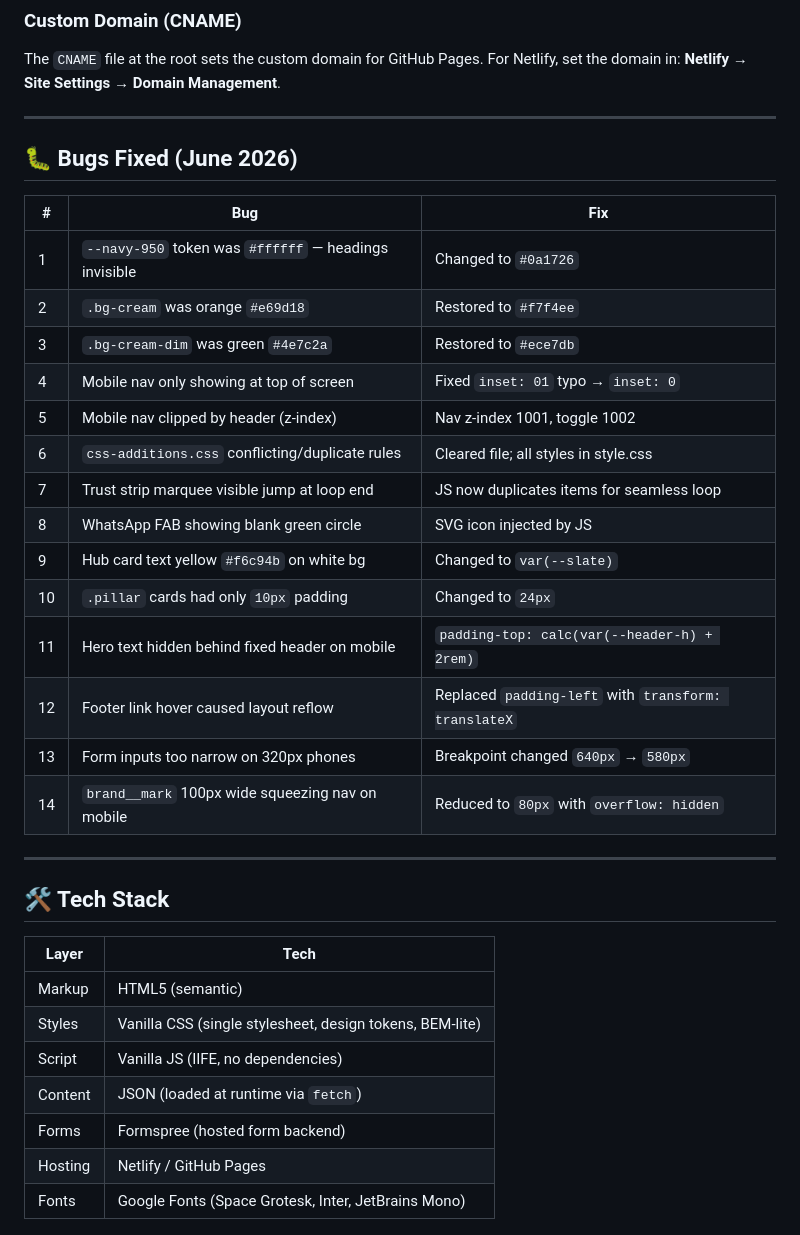
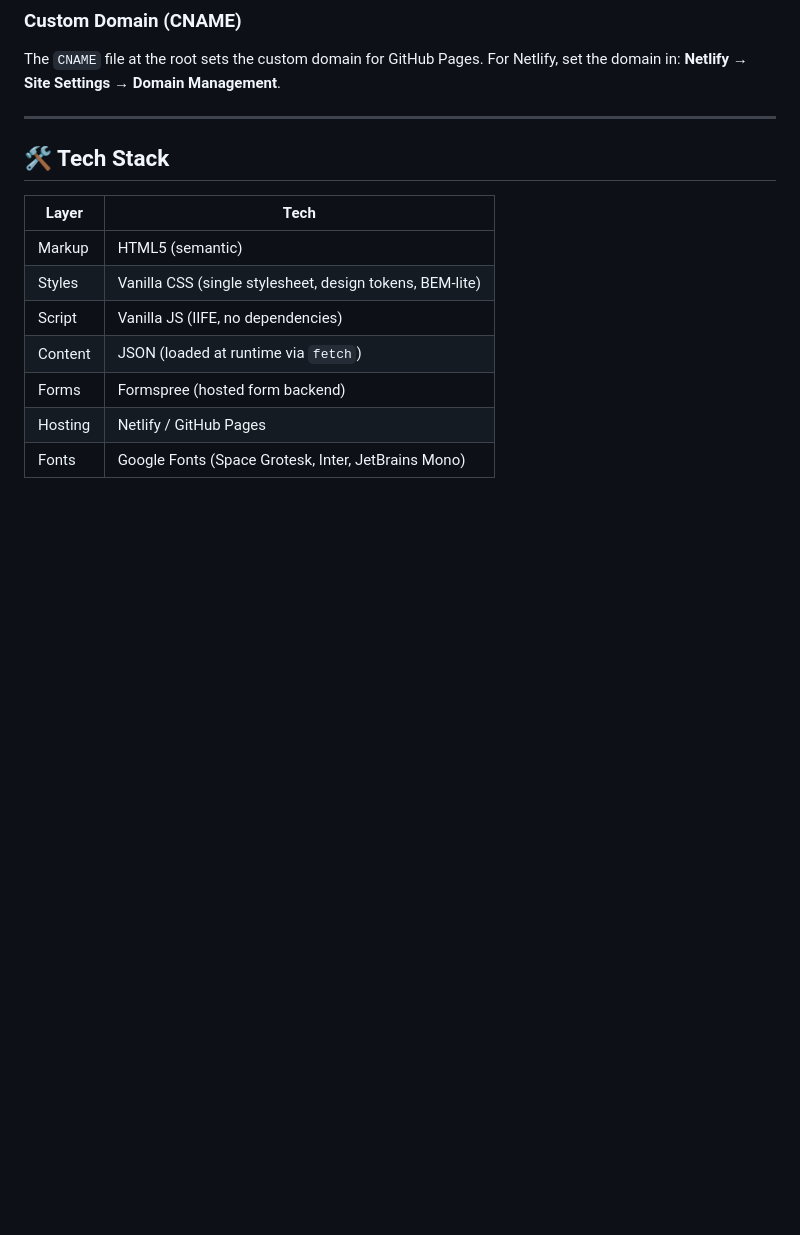
Before and after one commit to shiplogisticltd/Website, a Markdown page: README.md, the part around the change. Rendered like a GitHub page; blank space fills up the shorter version.

```diff
--- a/README.md
+++ b/README.md
@@ -196,26 +196,6 @@ The `CNAME` file at the root sets the custom domain for GitHub Pages. For Netlif
 
 ---
 
-## 🐛 Bugs Fixed (June 2026)
-
-| # | Bug | Fix |
-|---|-----|-----|
-| 1 | `--navy-950` token was `#ffffff` — headings invisible | Changed to `#0a1726` |
-| 2 | `.bg-cream` was orange `#e69d18` | Restored to `#f7f4ee` |
-| 3 | `.bg-cream-dim` was green `#4e7c2a` | Restored to `#ece7db` |
-| 4 | Mobile nav only showing at top of screen | Fixed `inset: 01` typo → `inset: 0` |
-| 5 | Mobile nav clipped by header (z-index) | Nav z-index 1001, toggle 1002 |
-| 6 | `css-additions.css` conflicting/duplicate rules | Cleared file; all styles in style.css |
-| 7 | Trust strip marquee visible jump at loop end | JS now duplicates items for seamless loop |
-| 8 | WhatsApp FAB showing blank green circle | SVG icon injected by JS |
-| 9 | Hub card text yellow `#f6c94b` on white bg | Changed to `var(--slate)` |
-| 10 | `.pillar` cards had only `10px` padding | Changed to `24px` |
-| 11 | Hero text hidden behind fixed header on mobile | `padding-top: calc(var(--header-h) + 2rem)` |
-| 12 | Footer link hover caused layout reflow | Replaced `padding-left` with `transform: translateX` |
-| 13 | Form inputs too narrow on 320px phones | Breakpoint changed `640px` → `580px` |
-| 14 | `brand__mark` 100px wide squeezing nav on mobile | Reduced to `80px` with `overflow: hidden` |
-
----
 
 ## 🛠️ Tech Stack
 
```
